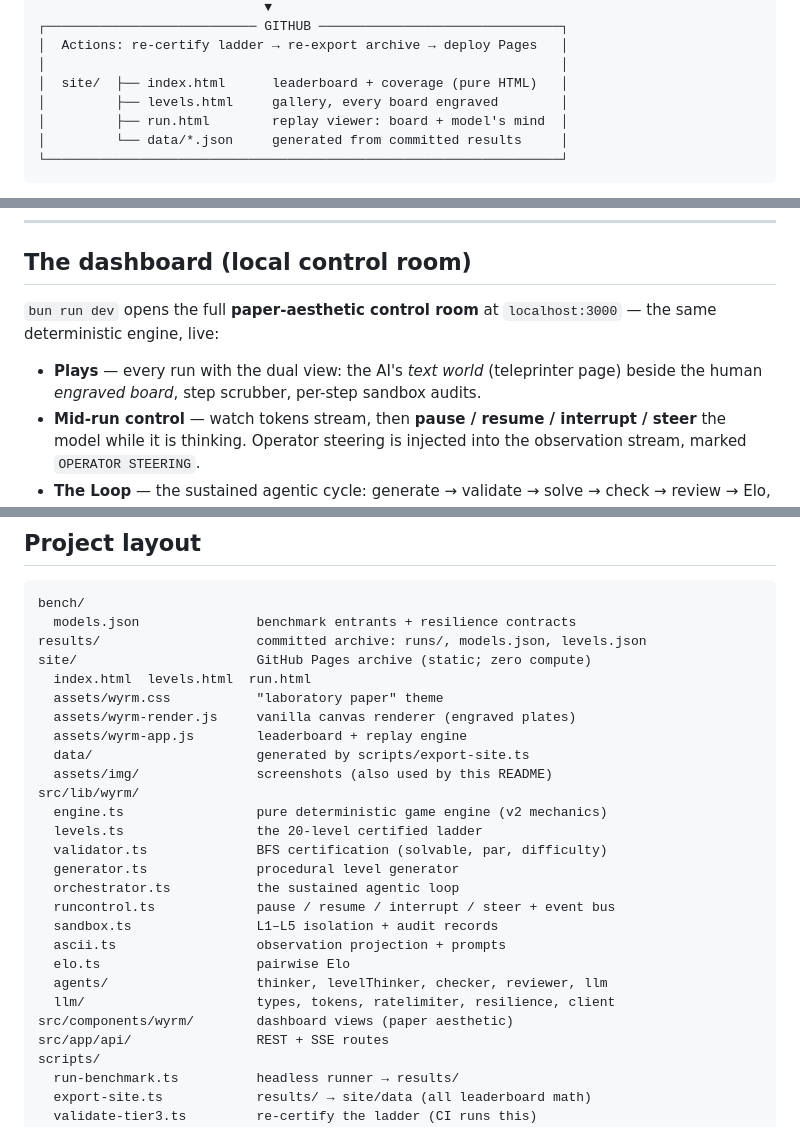
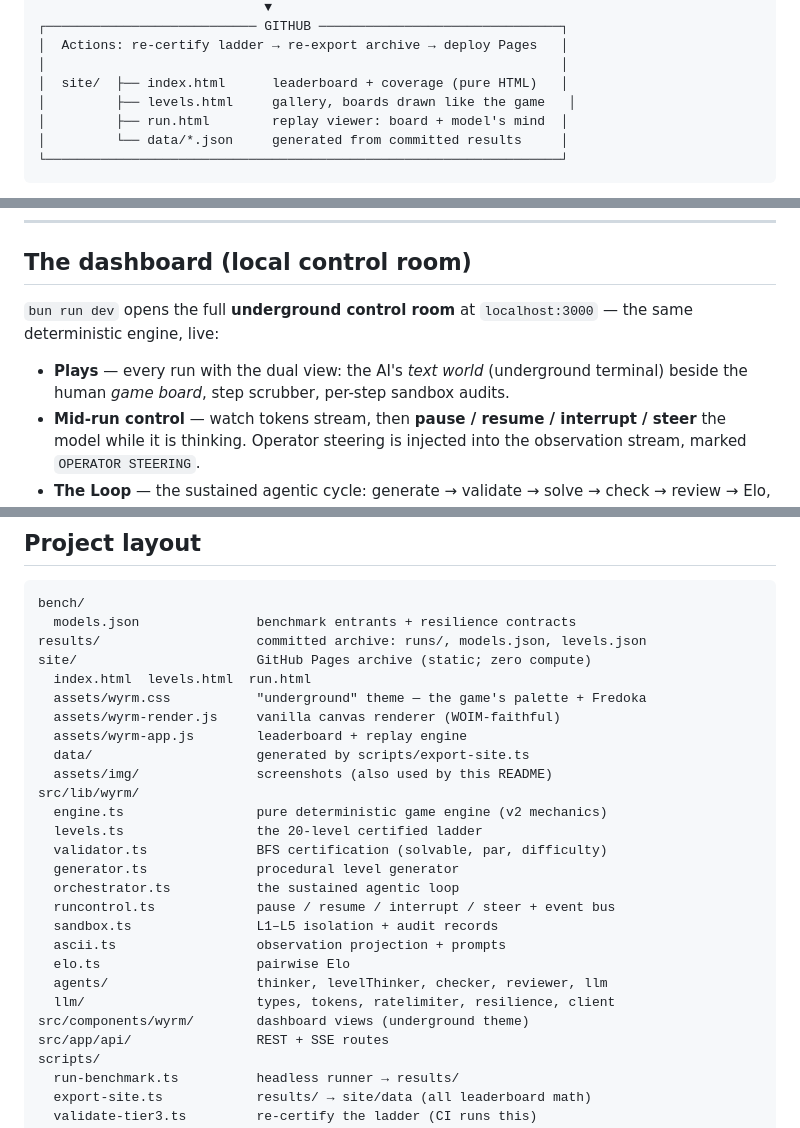
Before and after one commit to namandhakad712/WRYM, a Markdown page: README.md, 3 parts joined by grey strips. GitHub-like rendering.

```diff
--- a/README.md
+++ b/README.md
@@ -150,7 +151,7 @@ The computation is local. The truth is committed. The website is a pure archive.
 │  Actions: re-certify ladder → re-export archive → deploy Pages   │
 │                                                                  │
 │  site/  ├── index.html      leaderboard + coverage (pure HTML)   │
-│         ├── levels.html     gallery, every board engraved        │
+│         ├── levels.html     gallery, boards drawn like the game   │
 │         ├── run.html        replay viewer: board + model's mind  │
 │         └── data/*.json     generated from committed results     │
 └──────────────────────────────────────────────────────────────────┘
@@ -177,11 +178,11 @@ keys travel in environment variables, never in the repository.
 
 ## The dashboard (local control room)
 
-`bun run dev` opens the full **paper-aesthetic control room** at
+`bun run dev` opens the full **underground control room** at
 `localhost:3000` — the same deterministic engine, live:
 
 - **Plays** — every run with the dual view: the AI's *text world*
-  (teleprinter page) beside the human *engraved board*, step scrubber,
+  (underground terminal) beside the human *game board*, step scrubber,
   per-step sandbox audits.
 - **Mid-run control** — watch tokens stream, then **pause / resume /
   interrupt / steer** the model while it is thinking. Operator steering is
@@ -355,8 +358,8 @@ bench/
 results/                    committed archive: runs/, models.json, levels.json
 site/                       GitHub Pages archive (static; zero compute)
   index.html  levels.html  run.html
-  assets/wyrm.css           "laboratory paper" theme
-  assets/wyrm-render.js     vanilla canvas renderer (engraved plates)
+  assets/wyrm.css           "underground" theme — the game's palette + Fredoka
+  assets/wyrm-render.js     vanilla canvas renderer (WOIM-faithful)
   assets/wyrm-app.js        leaderboard + replay engine
   data/                     generated by scripts/export-site.ts
   assets/img/               screenshots (also used by this README)
@@ -372,7 +375,7 @@ src/lib/wyrm/
   elo.ts                    pairwise Elo
   agents/                   thinker, levelThinker, checker, reviewer, llm
   llm/                      types, tokens, ratelimiter, resilience, client
-src/components/wyrm/        dashboard views (paper aesthetic)
+src/components/wyrm/        dashboard views (underground theme)
 src/app/api/                REST + SSE routes
 scripts/
   run-benchmark.ts          headless runner → results/
```
Also changed, not shown: other parts of README.md (+22 -18 lines), docs/WOIM_DESIGN_BIBLE.md (added, +141 -0 lines), site/assets/img/leaderboard.png, site/assets/img/replay-bfs.png, site/assets/img/replay-llm.png, 13 other files.
